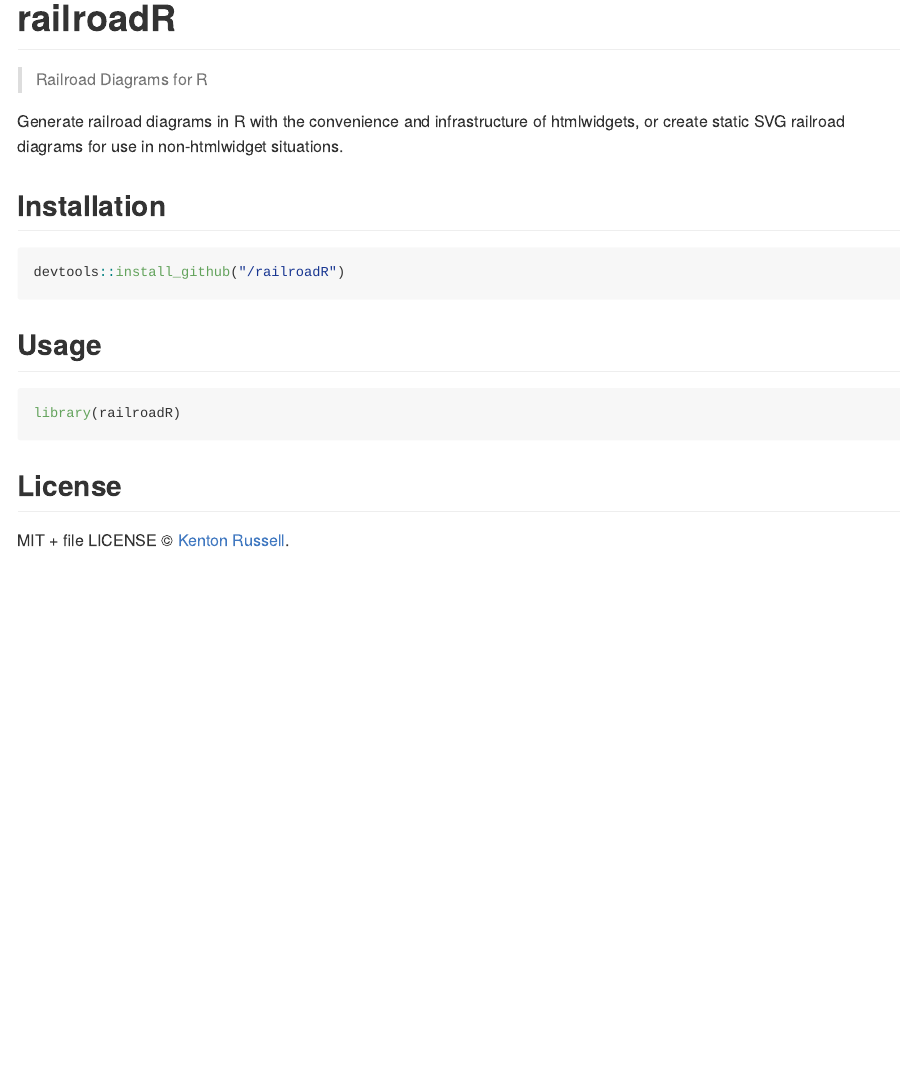
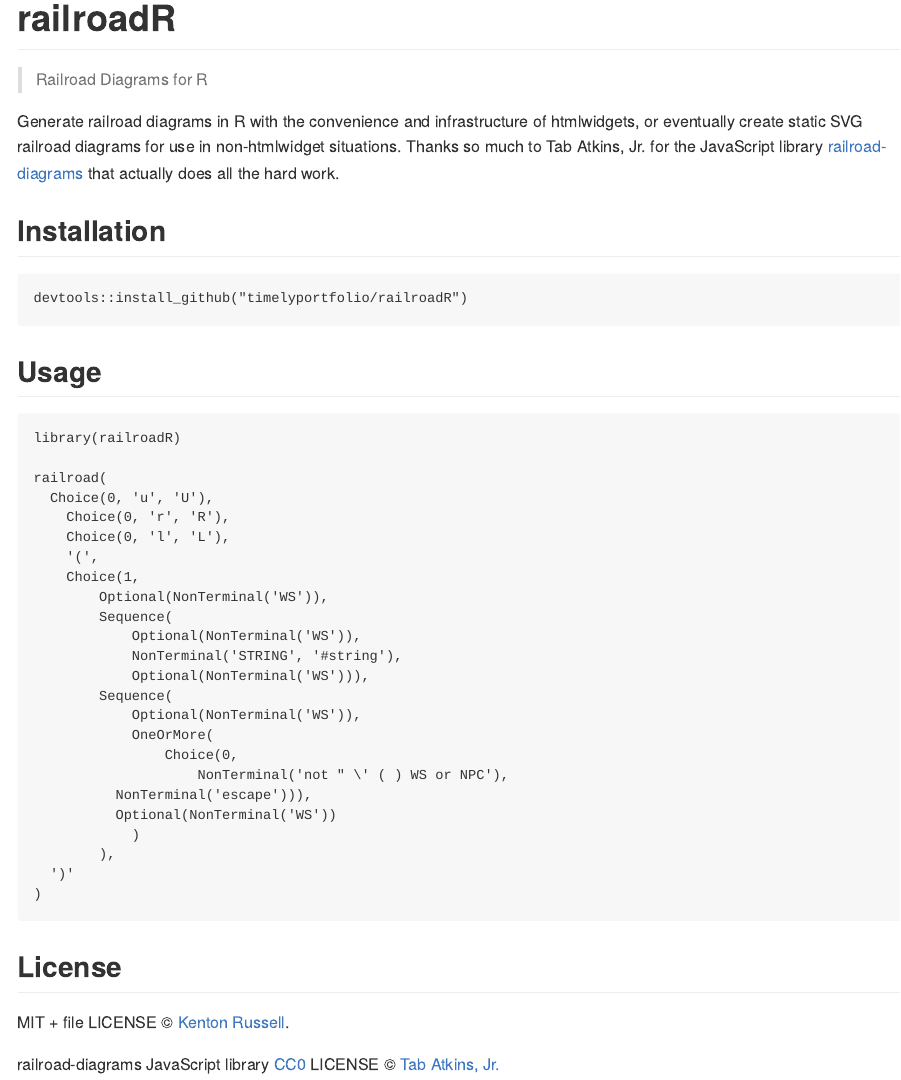
Before and after one commit to timelyportfolio/railroadR, an R Markdown document (README.Rmd): the page in a window 1100 px wide, from its top. The pictures show the output file README.md that the author committed with the source, drawn offline in the style of GitHub; badge pictures from the web are left out.

Commit message:
quick update to README

````diff
--- a/README.Rmd
+++ b/README.Rmd
@@ -17,20 +17,45 @@
 [![CRAN RStudio mirror downloads](http://cranlogs.r-pkg.org/badges/railroadR)](http://www.r-pkg.org/pkg/railroadR)
 
 
-Generate railroad diagrams in R with the convenience and infrastructure of htmlwidgets, or create static SVG railroad diagrams for use in non-htmlwidget situations.
+Generate railroad diagrams in R with the convenience and infrastructure of htmlwidgets, or eventually create static SVG railroad diagrams for use in non-htmlwidget situations. Thanks so much to Tab Atkins, Jr. for the JavaScript library [railroad-diagrams](https://github.com/tabatkins/railroad-diagrams) that actually does all the hard work.
 
 ## Installation
 
 ```{r eval = FALSE}
-devtools::install_github("/railroadR")
+devtools::install_github("timelyportfolio/railroadR")
 ```
 
 ## Usage
 
-```{r}
+```{r eval = FALSE}
 library(railroadR)
+
+railroad(
+  Choice(0, 'u', 'U'),
+	Choice(0, 'r', 'R'),
+	Choice(0, 'l', 'L'),
+	'(',
+	Choice(1,
+		Optional(NonTerminal('WS')),
+		Sequence(
+			Optional(NonTerminal('WS')),
+			NonTerminal('STRING', '#string'),
+			Optional(NonTerminal('WS'))),
+		Sequence(
+			Optional(NonTerminal('WS')),
+			OneOrMore(
+				Choice(0,
+					NonTerminal('not " \' ( ) WS or NPC'),
+          NonTerminal('escape'))),
+          Optional(NonTerminal('WS'))
+		    )
+		),
+  ')'
+)
 ```
 
 ## License
 
-MIT + file LICENSE © [Kenton Russell](https://github.com/).
+MIT + file LICENSE © [Kenton Russell](https://github.com/timelyportfolio/railroadR).
+
+railroad-diagrams JavaScript library [CC0](http://creativecommons.org/publicdomain/zero/1.0/) LICENSE © [Tab Atkins, Jr.](https://github.com/tabatkins/railroad-diagrams)
````
Also changed, not shown: README.md.
